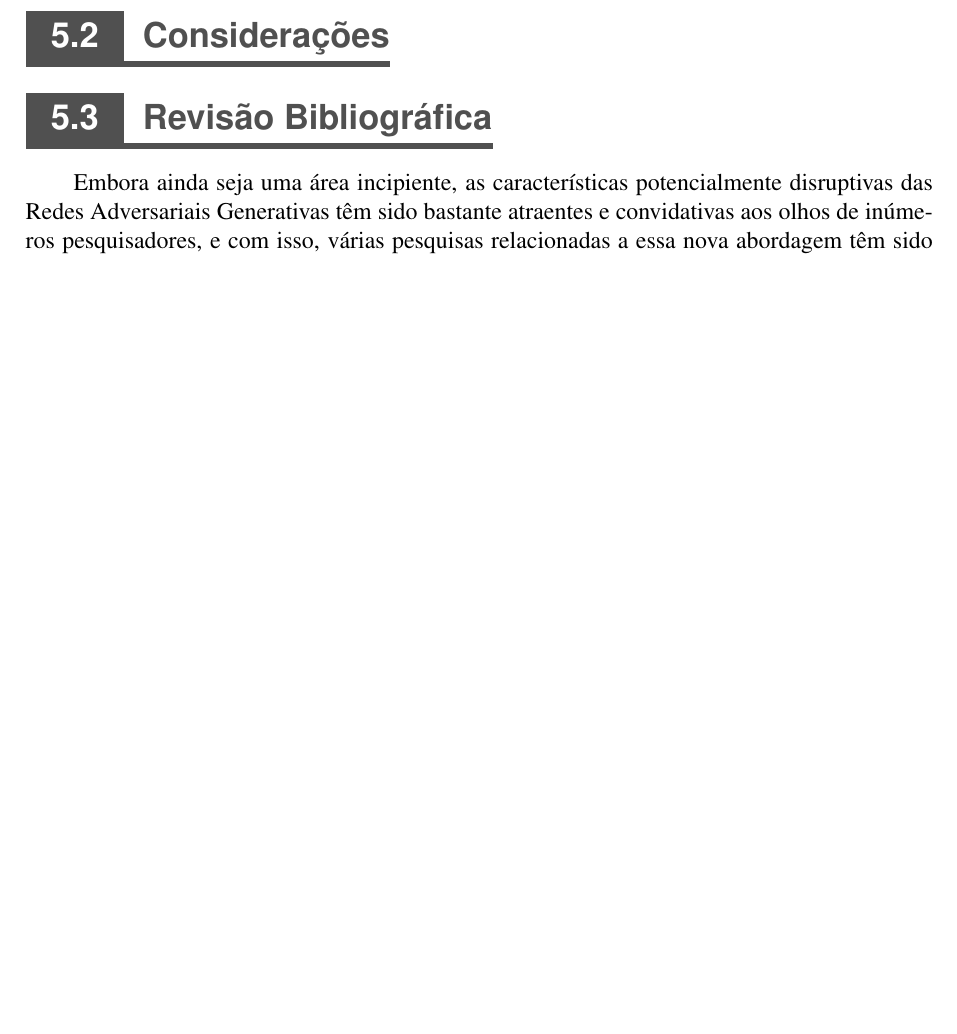
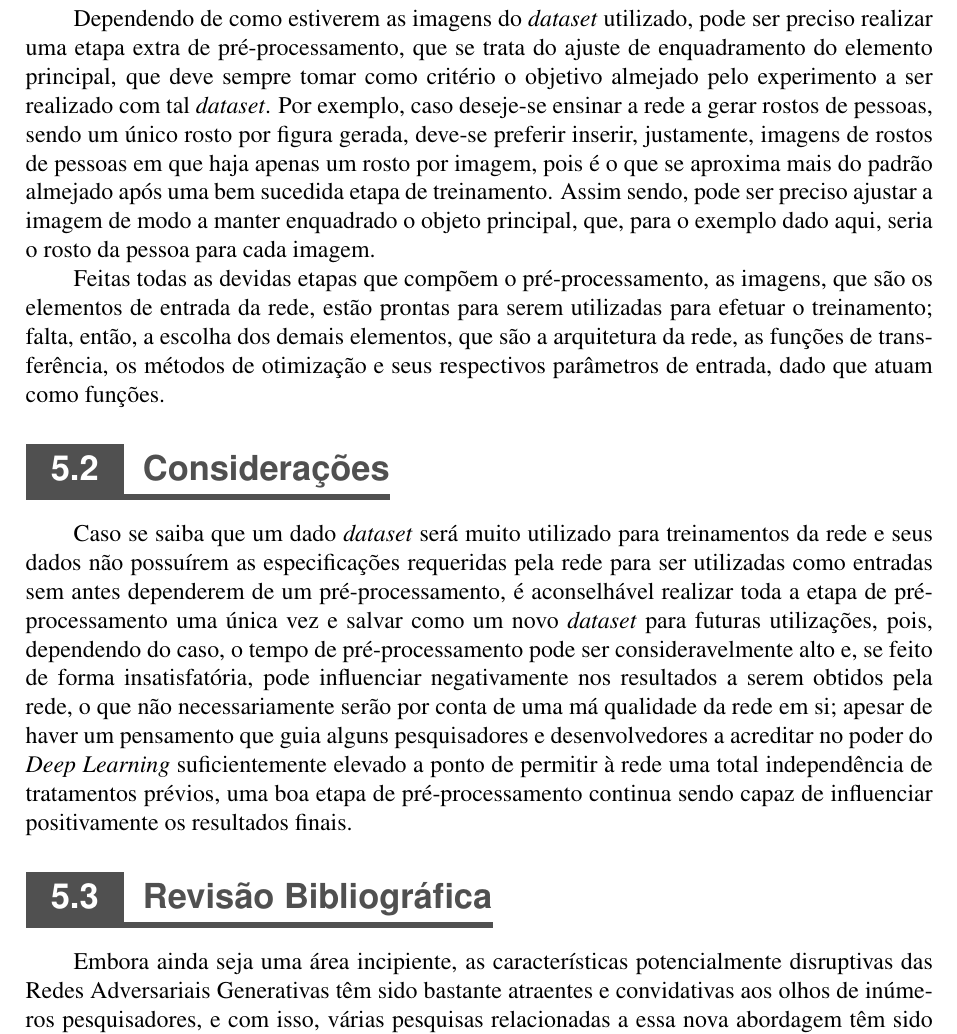
Before and after one commit to titocaco/mestrado, a LaTeX thesis (main.tex, which reads gan_for_bss.tex): part of page 71 of 91, cut at the place of the change, the shorter picture padded with empty space. Compiled offline with pdfLaTeX.

Commit message:
Seção de Considerações sobre GAN para BSS

```diff
--- a/gan_for_bss.tex
+++ b/gan_for_bss.tex
@@ -18,6 +18,14 @@ Continuando, na Seção \ref{sec:gan_for_bss_considerations} serão feitas consi
 
 Para as implementações preliminares, os modelos dependem de tratamentos que satisfaçam necessidades por questão de conveniência para a utilização de imagens, tais como a de manter um mesmo padrão de formato para as figuras de entrada, assim como a preservação de uma mesma resolução e uma mesma quantização para todas as figuras; isto faz com que seja necessária uma etapa de pré-processamento que garanta tais configurações às entradas oriundas do \textit{dataset} adotado.
 
+Dependendo de como estiverem as imagens do \textit{dataset} utilizado, pode ser preciso realizar uma etapa extra de pré-processamento, que se trata do ajuste de enquadramento do elemento principal, que deve sempre tomar como critério o objetivo almejado pelo experimento a ser realizado com tal \textit{dataset}. Por exemplo, caso deseje-se ensinar a rede a gerar rostos de pessoas, sendo um único rosto por figura gerada, deve-se preferir inserir, justamente, imagens de rostos de pessoas em que haja apenas um rosto por imagem, pois é o que se aproxima mais do padrão almejado após uma bem sucedida etapa de treinamento. Assim sendo, pode ser preciso ajustar a imagem de modo a manter enquadrado o objeto principal, que, para o exemplo dado aqui, seria o rosto da pessoa para cada imagem.
+
+Feitas todas as devidas etapas que compõem o pré-processamento, as imagens, que são os elementos de entrada da rede, estão prontas para serem utilizadas para efetuar o treinamento; falta, então, a escolha dos demais elementos, que são a arquitetura da rede, as funções de transferência, os métodos de otimização e seus respectivos parâmetros de entrada, dado que atuam como funções.
+
+
+
+
+
 
 
 %   -------------------------
@@ -25,6 +33,8 @@ Para as implementações preliminares, os modelos dependem de tratamentos que sa
 %   -------------------------
 \section{Considerações}
 \label{sec:gan_for_bss_considerations}
+
+Caso se saiba que um dado \textit{dataset} será muito utilizado para treinamentos da rede e seus dados não possuírem as especificações requeridas pela rede para ser utilizadas como entradas sem antes dependerem de um pré-processamento, é aconselhável realizar toda a etapa de pré-processamento uma única vez e salvar como um novo \textit{dataset} para futuras utilizações, pois, dependendo do caso, o tempo de pré-processamento pode ser consideravelmente alto e, se feito de forma insatisfatória, pode influenciar negativamente nos resultados a serem obtidos pela rede, o que não necessariamente serão por conta de uma má qualidade da rede em si; apesar de haver um pensamento que guia alguns pesquisadores e desenvolvedores a acreditar no poder do \textit{Deep Learning} suficientemente elevado a ponto de permitir à rede uma total independência de tratamentos prévios, uma boa etapa de pré-processamento continua sendo capaz de influenciar positivamente os resultados finais.
 
 
 
```
